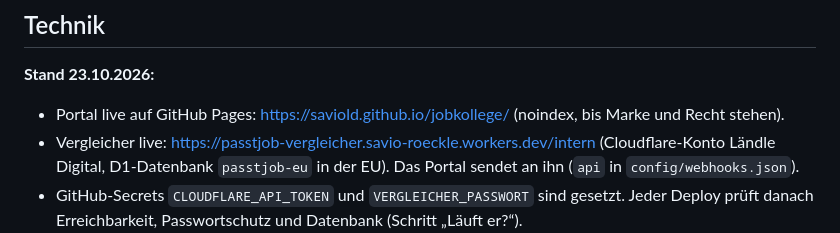
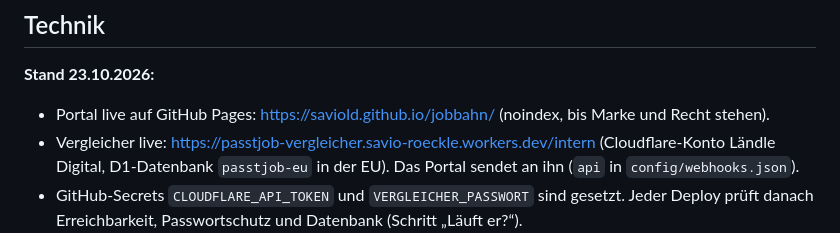
Before and after one commit to SavioLD/jobbahn, a Markdown page: OFFENE-PUNKTE.md, the part around the change. GitHub-like rendering.

```diff
--- a/OFFENE-PUNKTE.md
+++ b/OFFENE-PUNKTE.md
@@ -20,7 +20,7 @@
 ## Technik
 
 **Stand 23.10.2026:**
-- Portal live auf GitHub Pages: https://saviold.github.io/jobkollege/ (noindex, bis Marke und Recht stehen).
+- Portal live auf GitHub Pages: https://saviold.github.io/jobbahn/ (noindex, bis Marke und Recht stehen).
 - Vergleicher live: https://passtjob-vergleicher.savio-roeckle.workers.dev/intern (Cloudflare-Konto Ländle Digital, D1-Datenbank `passtjob-eu` in der EU). Das Portal sendet an ihn (`api` in `config/webhooks.json`).
 - GitHub-Secrets `CLOUDFLARE_API_TOKEN` und `VERGLEICHER_PASSWORT` sind gesetzt. Jeder Deploy prüft danach Erreichbarkeit, Passwortschutz und Datenbank (Schritt „Läuft er?“).
 - In der Lead Table gibt es den Kunden „Bewerberpool“ mit den Kacheln „Pool · Alle“ und „Matches“.
```
Also changed, not shown: README.md (+1 -1 lines), vergleicher/README.md (+1 -1 lines).
